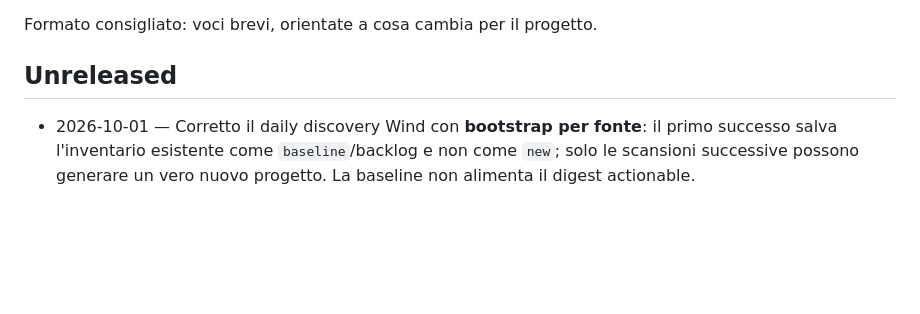
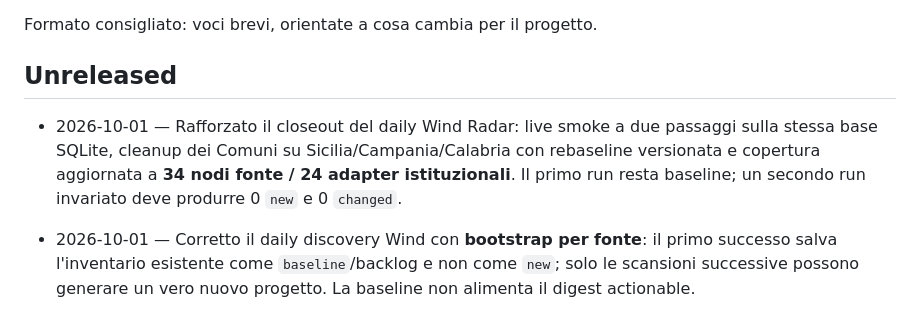
Before and after one commit to EmAnzi3/project_radar_mvp, a Markdown page: CHANGELOG.md, the part around the change. Drawn GitHub-style; blank space fills up the shorter version.

Commit message:
docs: align wind daily discovery closeout state

```diff
--- a/CHANGELOG.md
+++ b/CHANGELOG.md
@@ -4,6 +4,7 @@ Formato consigliato: voci brevi, orientate a cosa cambia per il progetto.
 
 ## Unreleased
 
+- 2026-10-01 — Rafforzato il closeout del daily Wind Radar: live smoke a due passaggi sulla stessa base SQLite, cleanup dei Comuni su Sicilia/Campania/Calabria con rebaseline versionata e copertura aggiornata a **34 nodi fonte / 24 adapter istituzionali**. Il primo run resta baseline; un secondo run invariato deve produrre 0 `new` e 0 `changed`.
 - 2026-10-01 — Corretto il daily discovery Wind con **bootstrap per fonte**: il primo successo salva l'inventario esistente come `baseline`/backlog e non come `new`; solo le scansioni successive possono generare un vero nuovo progetto. La baseline non alimenta il digest actionable.
 - 2026-10-01 — Hardening fonti regionali: Sistema Puglia passa dal probe sequenziale degli ID al dataset ufficiale VIA FER XLSX; Calabria richiede pagine-progetto specifiche e recenti; Lazio usa l'ultima attività del procedimento e riconosce meglio esiti/rinvii; Sicilia normalizza anche potenze in kW e le procedure di follow-up restano separate dai nuovi progetti.
 - 2026-10-01 — Aggiunto test persistente `baseline -> unchanged -> changed` e concurrency sui check Wind per cancellare automaticamente i run PR superati.
```
Also changed, not shown: CURRENT_STATE.md (+5 -5 lines).
